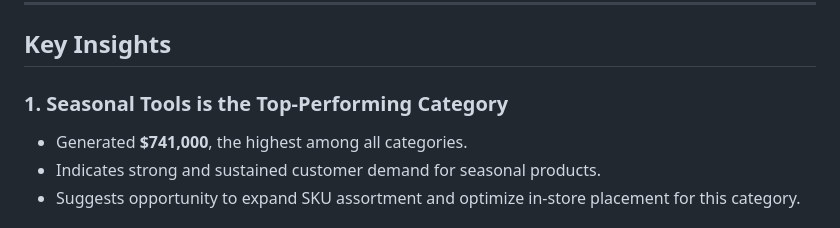
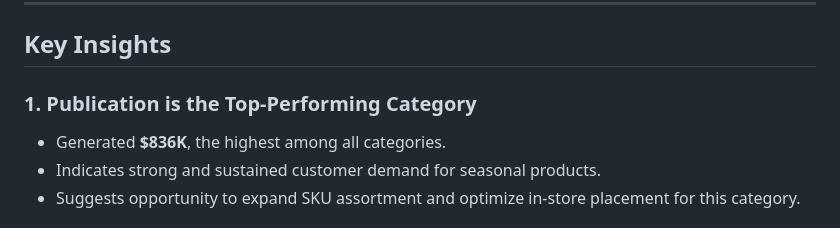
Before and after one commit to chancefry21/chance-portfolio-site, a Markdown page: merchandising-analytics/README.md, the part around the change. GitHub-like rendering.

```diff
--- a/merchandising-analytics/README.md
+++ b/merchandising-analytics/README.md
@@ -17,8 +17,8 @@ This project demonstrates skills in:
 
 ## Key Insights
 
-### 1. Seasonal Tools is the Top-Performing Category
-- Generated **$741,000**, the highest among all categories.
+### 1. Publication is the Top-Performing Category
+- Generated **$836K**, the highest among all categories.
 - Indicates strong and sustained customer demand for seasonal products.
 - Suggests opportunity to expand SKU assortment and optimize in-store placement for this category.
 
```
